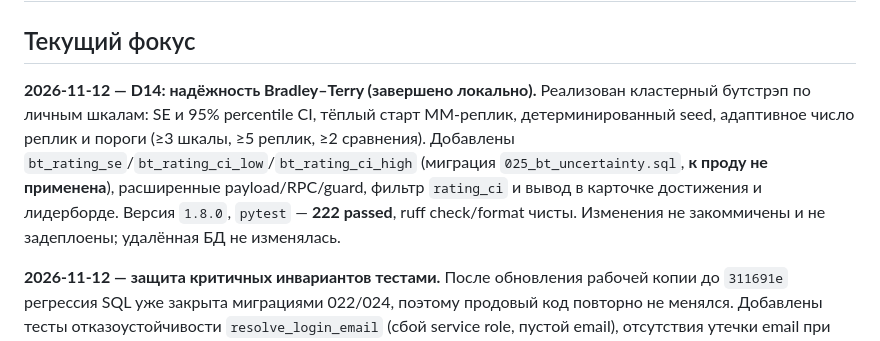
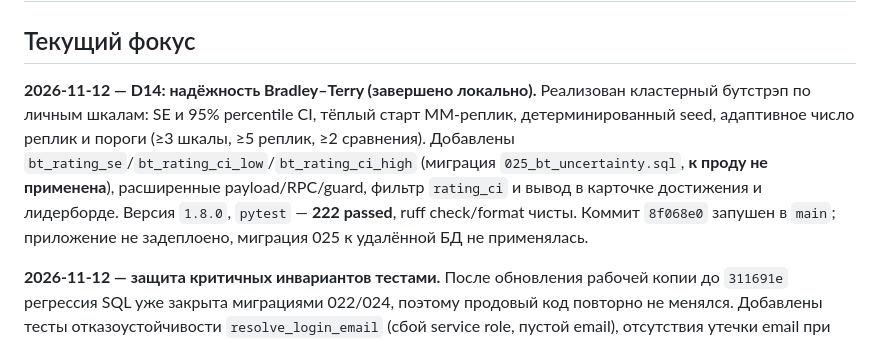
Before and after one commit to lucasteamalt12321/GAL, a Markdown page: memory_bank/activeContext.md, the part around the change. Rendered like a GitHub page.

```diff
--- a/memory_bank/activeContext.md
+++ b/memory_bank/activeContext.md
@@ -2,7 +2,7 @@
 
 ## Текущий фокус
 
-**2026-11-12 — D14: надёжность Bradley–Terry (завершено локально).** Реализован кластерный бутстрэп по личным шкалам: SE и 95% percentile CI, тёплый старт MM-реплик, детерминированный seed, адаптивное число реплик и пороги (≥3 шкалы, ≥5 реплик, ≥2 сравнения). Добавлены `bt_rating_se`/`bt_rating_ci_low`/`bt_rating_ci_high` (миграция `025_bt_uncertainty.sql`, **к проду не применена**), расширенные payload/RPC/guard, фильтр `rating_ci` и вывод в карточке достижения и лидерборде. Версия `1.8.0`, `pytest` — **222 passed**, ruff check/format чисты. Изменения не закоммичены и не задеплоены; удалённая БД не изменялась.
+**2026-11-12 — D14: надёжность Bradley–Terry (завершено локально).** Реализован кластерный бутстрэп по личным шкалам: SE и 95% percentile CI, тёплый старт MM-реплик, детерминированный seed, адаптивное число реплик и пороги (≥3 шкалы, ≥5 реплик, ≥2 сравнения). Добавлены `bt_rating_se`/`bt_rating_ci_low`/`bt_rating_ci_high` (миграция `025_bt_uncertainty.sql`, **к проду не применена**), расширенные payload/RPC/guard, фильтр `rating_ci` и вывод в карточке достижения и лидерборде. Версия `1.8.0`, `pytest` — **222 passed**, ruff check/format чисты. Коммит `8f068e0` запушен в `main`; приложение не задеплоено, миграция 025 к удалённой БД не применялась.
 
 **2026-11-12 — защита критичных инвариантов тестами.** После обновления рабочей копии до `311691e` регрессия SQL уже закрыта миграциями 022/024, поэтому продовый код повторно не менялся. Добавлены тесты отказоустойчивости `resolve_login_email` (сбой service role, пустой email), отсутствия утечки email при неверном пароле и статические инварианты итоговых определений миграций: уникальность номеров, BT-сортировка, двухфазный bump, порог 2, живые оценки и пересчёт рангов. Итого **213 passed**, ruff check/format чисты. Изменения не закоммичены и к БД не применялись.
 
```
Also changed, not shown: memory_bank/progress.md (+2 -2 lines), memory_bank/projectbrief.md (+1 -1 lines).
